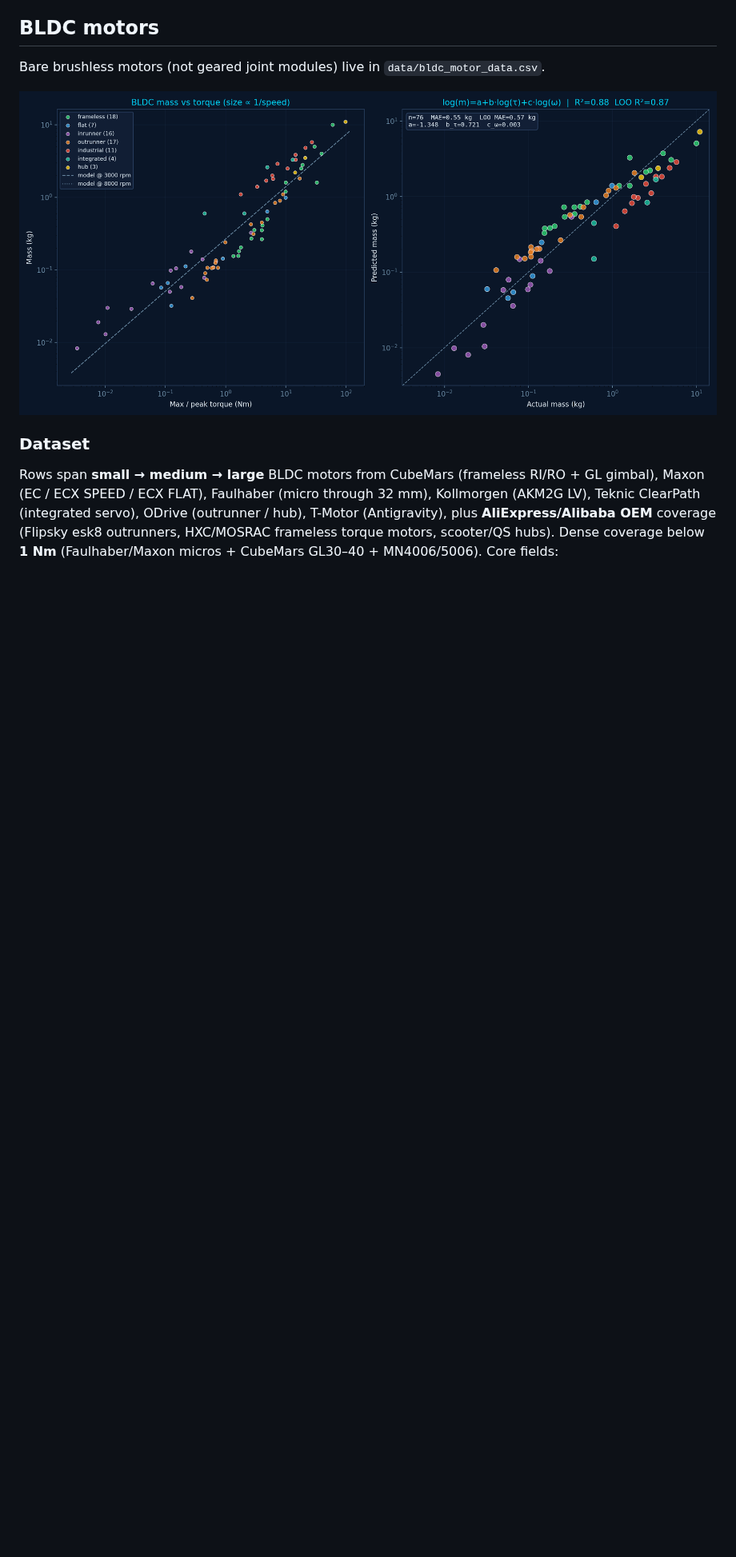
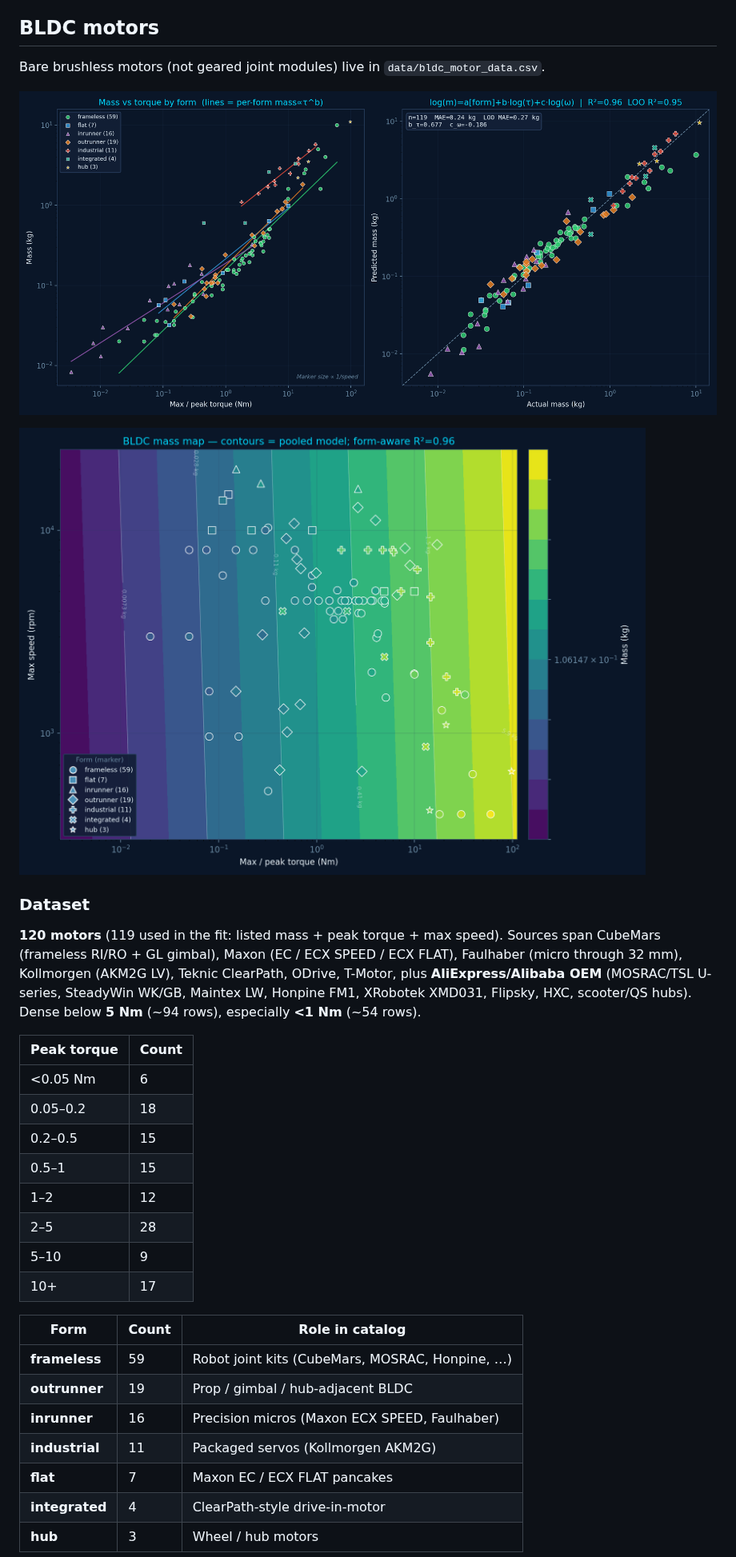
Before and after one commit to mdicicco/robot_arm_data, a Markdown page: README.md, the part around one of its changes. Shown at 80% size. Drawn GitHub-style; pictures changed too: robot_motor_mass_contour.png, robot_motor_mass_fit.png; blank space fills up the shorter version.

Commit message:
adding more motor data, breaking fit by motor type

```diff
--- a/README.md
+++ b/README.md
@@ -166,6 +166,30 @@ Bare brushless motors (not geared joint modules) live in `data/bldc_motor_data.c
 
 ![Motor mass fit](robot_motor_mass_fit.png)
 
+![Motor mass contour](robot_motor_mass_contour.png)
+
 ### Dataset
 
-Rows span **small → medium → large** BLDC motors from CubeMars (frameless RI/RO + GL gimbal), Maxon (EC / ECX SPEED / ECX FLAT), Faulhaber (micro through 32 mm), Kollmorgen (AKM2G LV), Teknic ClearPath (integrated servo), ODrive (outrunner / hub), T-Motor (Antigravity), plus **AliExpress/Alibaba OEM** coverage (Flipsky esk8 outrunners, HXC/MOSRAC frameless torque motors, scooter/QS hubs). Dense coverage below **1 Nm** (Faulhaber/Maxon micros + CubeMars GL30–40 + MN4006/5006). Core fields:
+**120 motors** (119 used in the fit: listed mass + peak torque + max speed). Sources span CubeMars (frameless RI/RO + GL gimbal), Maxon (EC / ECX SPEED / ECX FLAT), Faulhaber (micro through 32 mm), Kollmorgen (AKM2G LV), Teknic ClearPath, ODrive, T-Motor, plus **AliExpress/Alibaba OEM** (MOSRAC/TSL U-series, SteadyWin WK/GB, Maintex LW, Honpine FM1, XRobotek XMD031, Flipsky, HXC, scooter/QS hubs). Dense below **5 Nm** (~94 rows), especially **&lt;1 Nm** (~54 rows).
+
+| Peak torque | Count |
+|---|---|
+| &lt;0.05 Nm | 6 |
+| 0.05–0.2 | 18 |
+| 0.2–0.5 | 15 |
+| 0.5–1 | 15 |
+| 1–2 | 12 |
+| 2–5 | 28 |
+| 5–10 | 9 |
+| 10+ | 17 |
+
+| Form | Count | Role in catalog |
+|---|---|---|
+| **frameless** | 59 | Robot joint kits (CubeMars, MOSRAC, Honpine, …) |
+| **outrunner** | 19 | Prop / gimbal / hub-adjacent BLDC |
+| **inrunner** | 16 | Precision micros (Maxon ECX SPEED, Faulhaber) |
+| **industrial** | 11 | Packaged servos (Kollmorgen AKM2G) |
+| **flat** | 7 | Maxon EC / ECX FLAT pancakes |
+| **integrated** | 4 | ClearPath-style drive-in-motor |
+| **hub** | 3 | Wheel / hub motors |
+
```
Also changed, not shown: other parts of README.md (+66 -6 lines), 2 other files.
